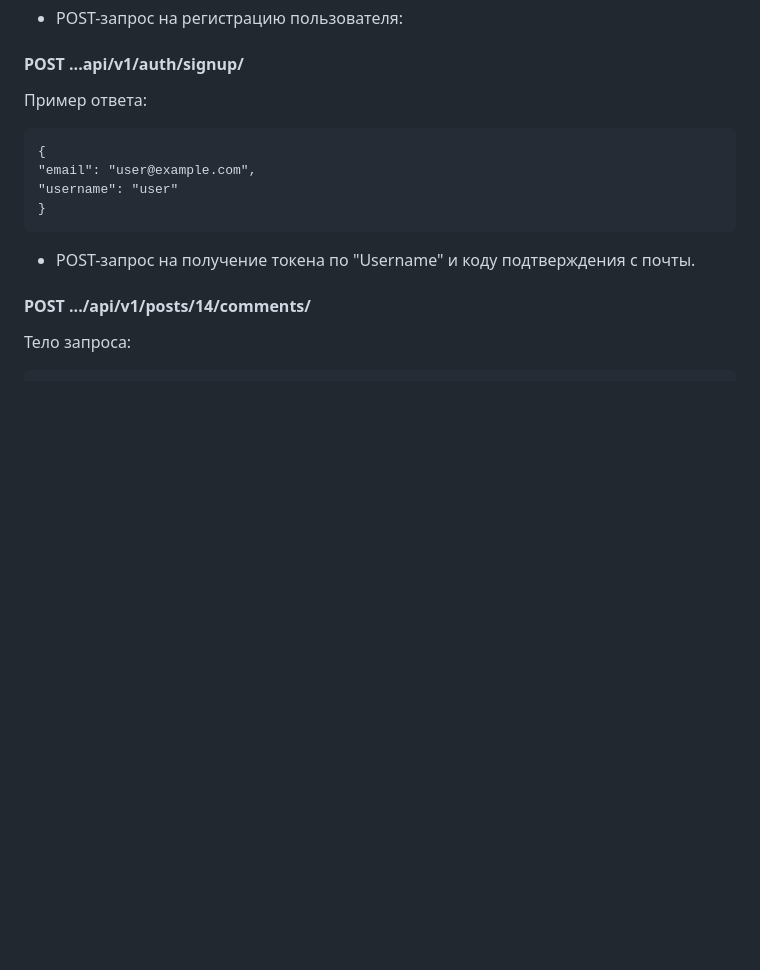
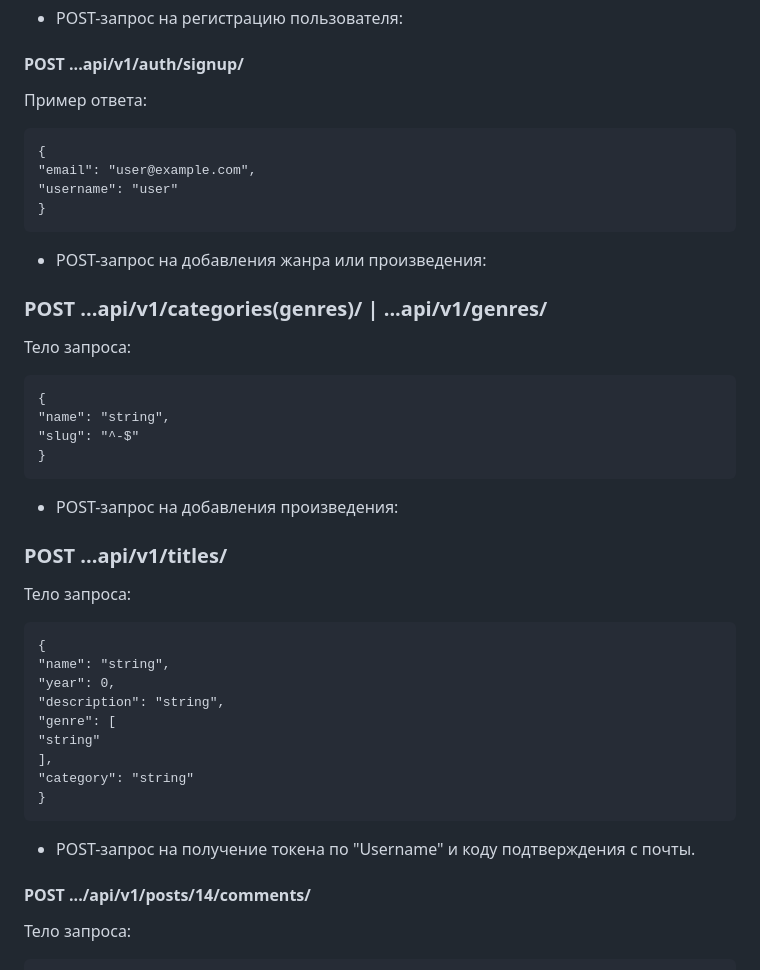
Before and after one commit to MaksimGolovkin/api_yamdb, a Markdown page: README.md, the part around the change. GitHub-like rendering; blank space fills up the shorter version.

```diff
--- a/README.md
+++ b/README.md
@@ -59,6 +59,29 @@ _"Admin"_
     "username": "user"
     }
 
+- POST-запрос на добавления жанра или произведения:
+### POST ...api/v1/categories(genres)/ | ...api/v1/genres/
+Тело запроса:
+
+    {
+    "name": "string",
+    "slug": "^-$"
+    }
+
+- POST-запрос на добавления произведения:
+### POST ...api/v1/titles/
+Тело запроса:
+
+    {
+    "name": "string",
+    "year": 0,
+    "description": "string",
+    "genre": [
+    "string"
+    ],
+    "category": "string"
+    }
+
 - POST-запрос на получение токена по "Username" и коду подтверждения с почты.
 #### POST .../api/v1/posts/14/comments/
 Тело запроса:
```
